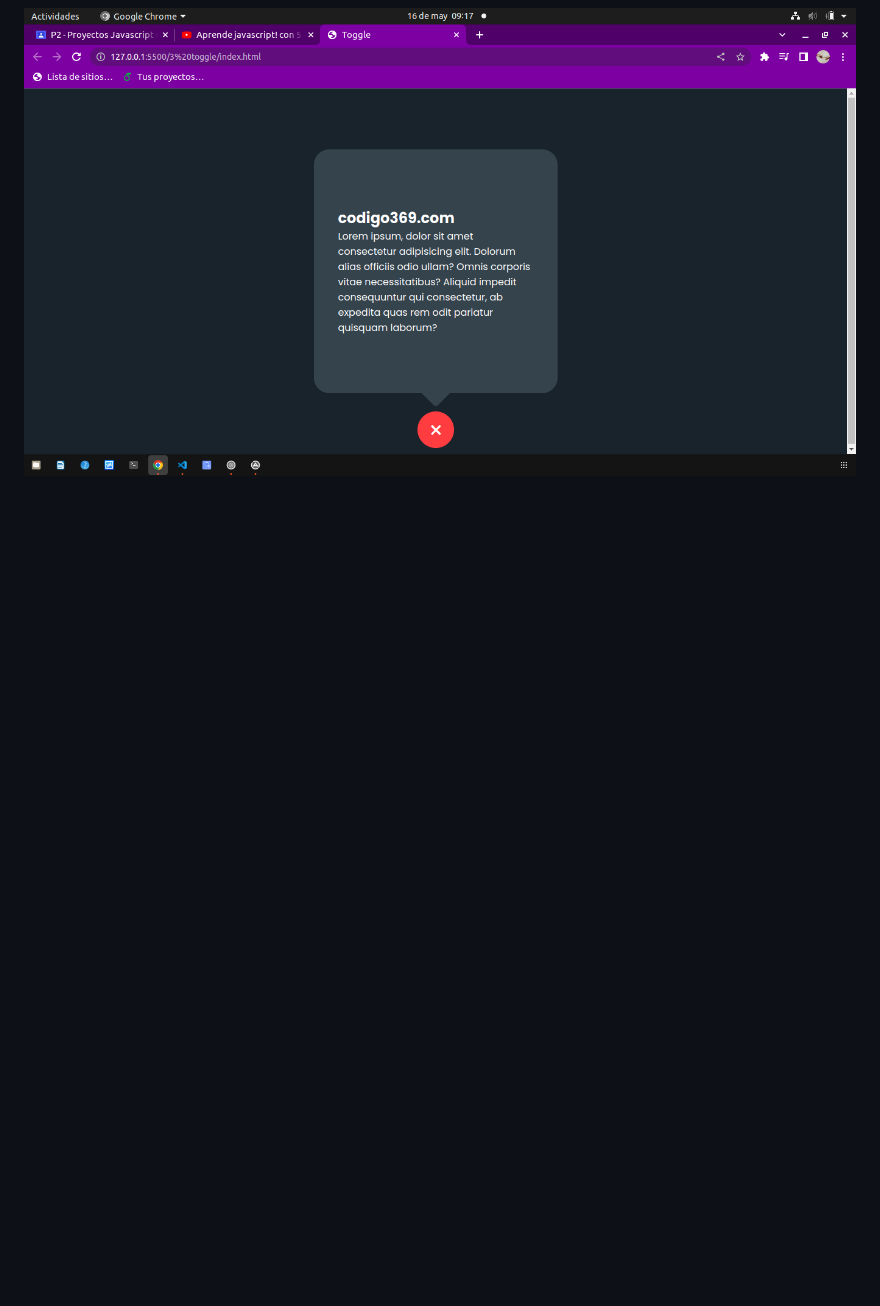
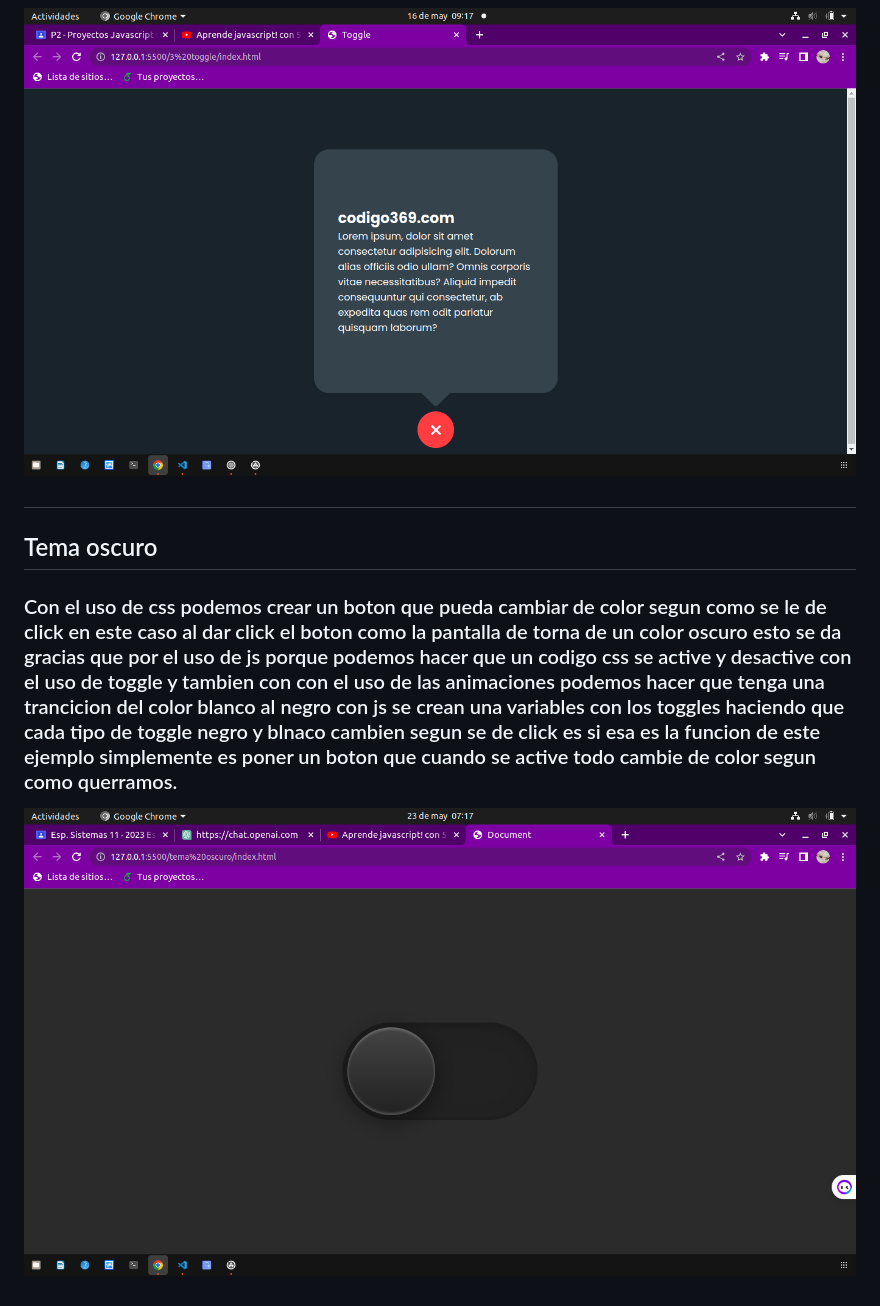
Before and after one commit to Kevinsolanoxd/Ejercicios_video_js, a Markdown page: README.md, the part around the change printed below. Drawn GitHub-style; pictures changed too: tema_oscuro.png (added); blank space fills up the shorter version.

Commit message:
terminacion del ejercicio 4 (Tema oscuro)

```diff
--- a/README.md
+++ b/README.md
@@ -30,3 +30,11 @@
 
 
 ![toggle](toggle.png)
+
+#
+
+## Tema oscuro
+
+### Con el uso de css podemos crear un boton que pueda cambiar de color segun como se le de click en este caso al dar click el boton como la pantalla de torna de un color oscuro esto se da  gracias que por el uso de js porque podemos hacer que un codigo css se active y desactive con el uso de toggle y tambien con con el uso de las animaciones podemos hacer que tenga una trancicion del color blanco al negro con js se crean una variables con los toggles haciendo que cada tipo de toggle negro y blnaco cambien segun se de click es si esa es la funcion de este ejemplo simplemente es poner un boton que cuando se active todo cambie de color segun como querramos.
+
+![Tema_oscuro](tema_oscuro.png)
```
Also changed, not shown: other parts of README.md (+3 -3 lines), 5 other files.
